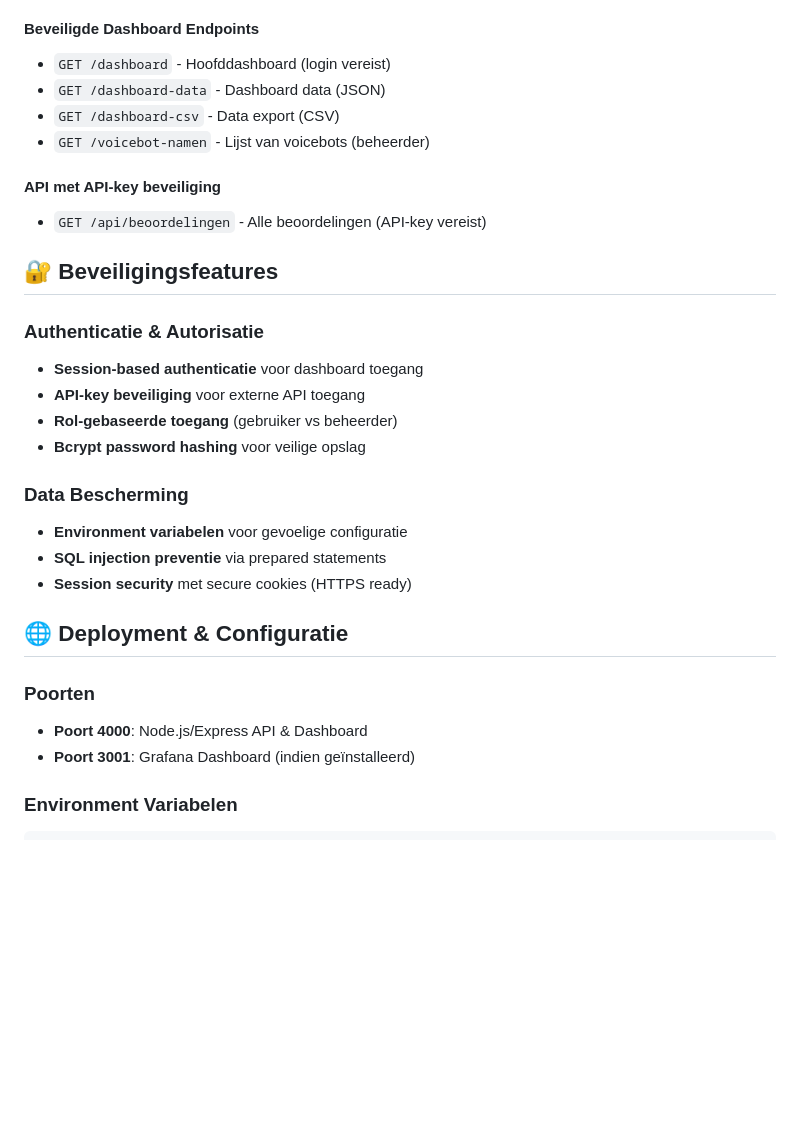
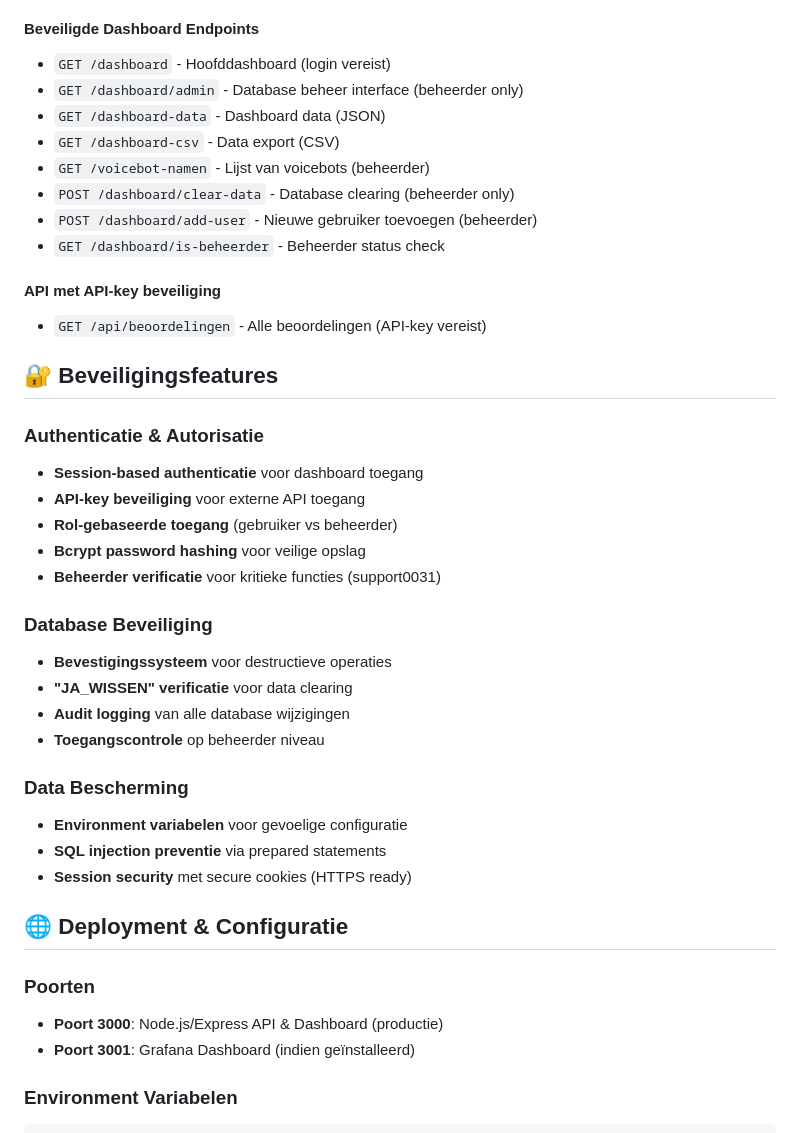
Before and after one commit to OscarRoque0031/kto_voicebot, a Markdown page: README.md, the part around the change printed below. GitHub-like rendering; blank space fills up the shorter version.

```diff
--- a/README.md
+++ b/README.md
@@ -69,9 +76,13 @@ Elke beoordeling kan worden aangevuld met een tekstuele toelichting voor meer co
 
 #### Beveiligde Dashboard Endpoints
 - `GET /dashboard` - Hoofddashboard (login vereist)
+- `GET /dashboard/admin` - Database beheer interface (beheerder only)
 - `GET /dashboard-data` - Dashboard data (JSON)
 - `GET /dashboard-csv` - Data export (CSV)
 - `GET /voicebot-namen` - Lijst van voicebots (beheerder)
+- `POST /dashboard/clear-data` - Database clearing (beheerder only)
+- `POST /dashboard/add-user` - Nieuwe gebruiker toevoegen (beheerder)
+- `GET /dashboard/is-beheerder` - Beheerder status check
 
 #### API met API-key beveiliging
 - `GET /api/beoordelingen` - Alle beoordelingen (API-key vereist)
@@ -83,6 +94,13 @@ Elke beoordeling kan worden aangevuld met een tekstuele toelichting voor meer co
 - **API-key beveiliging** voor externe API toegang
 - **Rol-gebaseerde toegang** (gebruiker vs beheerder)
 - **Bcrypt password hashing** voor veilige opslag
+- **Beheerder verificatie** voor kritieke functies (support0031)
+
+### **Database Beveiliging**
+- **Bevestigingssysteem** voor destructieve operaties
+- **"JA_WISSEN" verificatie** voor data clearing
+- **Audit logging** van alle database wijzigingen
+- **Toegangscontrole** op beheerder niveau
 
 ### **Data Bescherming**
 - **Environment variabelen** voor gevoelige configuratie
@@ -92,7 +110,7 @@ Elke beoordeling kan worden aangevuld met een tekstuele toelichting voor meer co
 ## 🌐 Deployment & Configuratie
 
 ### **Poorten**
-- **Poort 4000**: Node.js/Express API & Dashboard
+- **Poort 3000**: Node.js/Express API & Dashboard (productie)
 - **Poort 3001**: Grafana Dashboard (indien geïnstalleerd)
 
 ### **Environment Variabelen**
```
Also changed, not shown: other parts of README.md (+29 -2 lines).
